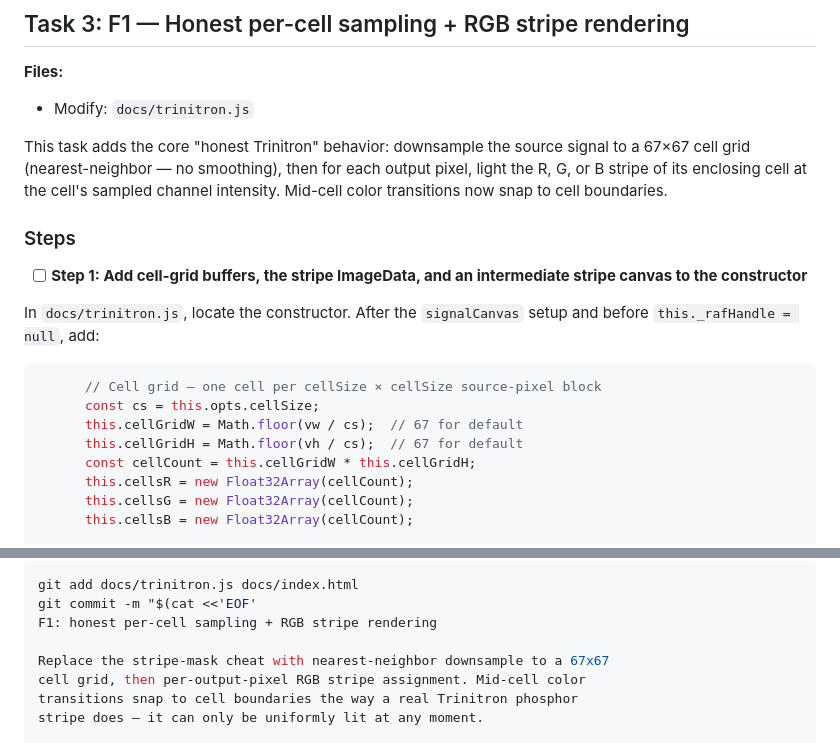
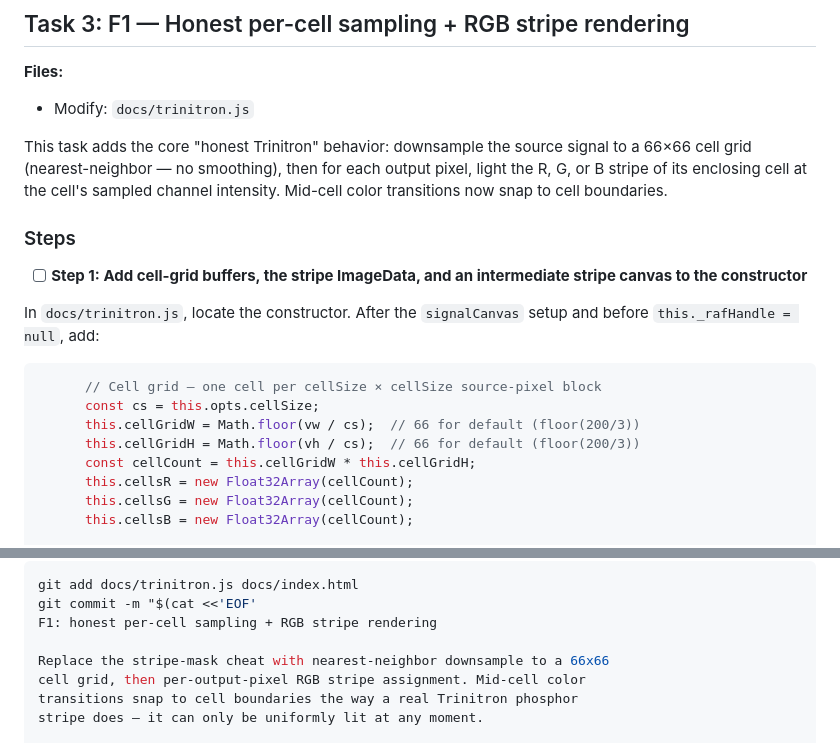
Before and after one commit to chris-biagini/interslice-systems, a Markdown page: plans/2026-05-19-honest-trinitron-implementation.md, 2 parts joined by grey strips. Drawn GitHub-style.

Commit message:
Fix cell-grid dimension comments (66x66 not 67x67)
Math.floor(200/3) = 66, not 67. The spec had the wrong number in a
comment that the implementer correctly transcribed verbatim. Code
behavior was already correct (dimensions computed at runtime from
Math.floor); only the human-readable comment + plan template were off.

Co-Authored-By: Claude Opus 4.7 (1M context) <noreply@anthropic.com>

````diff
--- a/plans/2026-05-19-honest-trinitron-implementation.md
+++ b/plans/2026-05-19-honest-trinitron-implementation.md
@@ -481,7 +481,7 @@ EOF
 **Files:**
 - Modify: `docs/trinitron.js`
 
-This task adds the core "honest Trinitron" behavior: downsample the source signal to a 67×67 cell grid (nearest-neighbor — no smoothing), then for each output pixel, light the R, G, or B stripe of its enclosing cell at the cell's sampled channel intensity. Mid-cell color transitions now snap to cell boundaries.
+This task adds the core "honest Trinitron" behavior: downsample the source signal to a 66×66 cell grid (nearest-neighbor — no smoothing), then for each output pixel, light the R, G, or B stripe of its enclosing cell at the cell's sampled channel intensity. Mid-cell color transitions now snap to cell boundaries.
 
 ### Steps
 
@@ -492,8 +492,8 @@ In `docs/trinitron.js`, locate the constructor. After the `signalCanvas` setup a
 ```js
       // Cell grid — one cell per cellSize × cellSize source-pixel block
       const cs = this.opts.cellSize;
-      this.cellGridW = Math.floor(vw / cs);  // 67 for default
-      this.cellGridH = Math.floor(vh / cs);  // 67 for default
+      this.cellGridW = Math.floor(vw / cs);  // 66 for default (floor(200/3))
+      this.cellGridH = Math.floor(vh / cs);  // 66 for default (floor(200/3))
       const cellCount = this.cellGridW * this.cellGridH;
       this.cellsR = new Float32Array(cellCount);
       this.cellsG = new Float32Array(cellCount);
@@ -689,7 +689,7 @@ git add docs/trinitron.js docs/index.html
 git commit -m "$(cat <<'EOF'
 F1: honest per-cell sampling + RGB stripe rendering
 
-Replace the stripe-mask cheat with nearest-neighbor downsample to a 67x67
+Replace the stripe-mask cheat with nearest-neighbor downsample to a 66x66
 cell grid, then per-output-pixel RGB stripe assignment. Mid-cell color
 transitions snap to cell boundaries the way a real Trinitron phosphor
 stripe does — it can only be uniformly lit at any moment.
````
